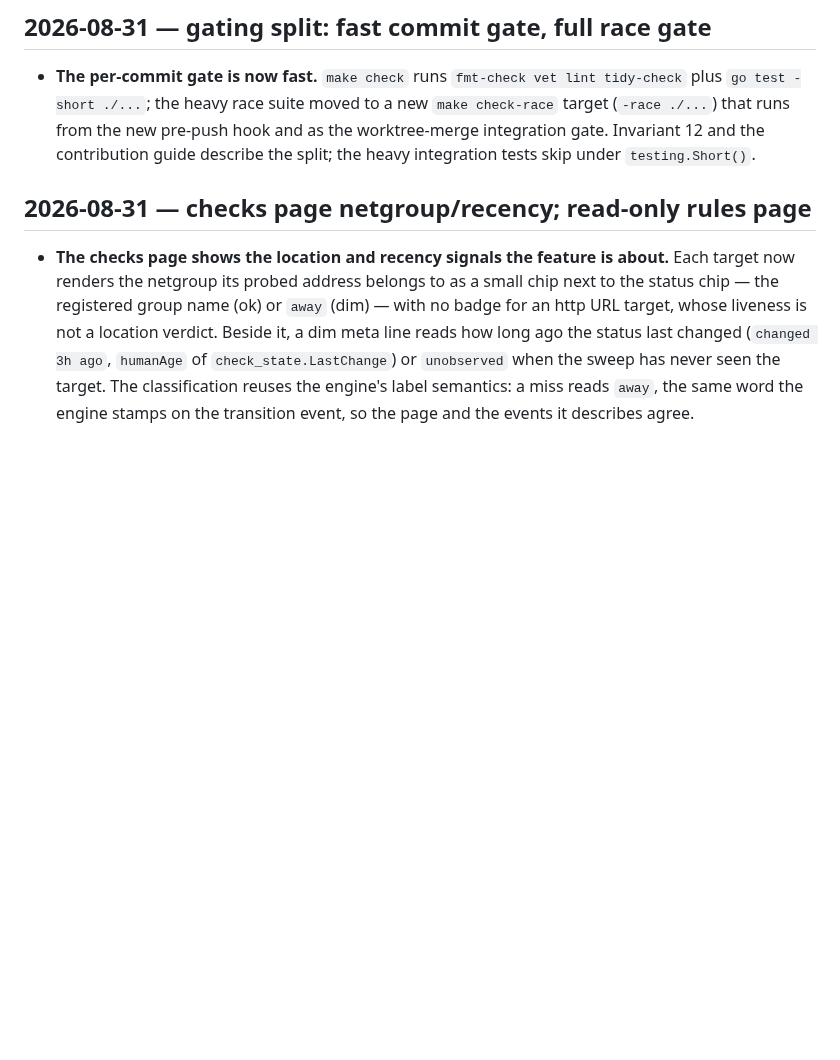
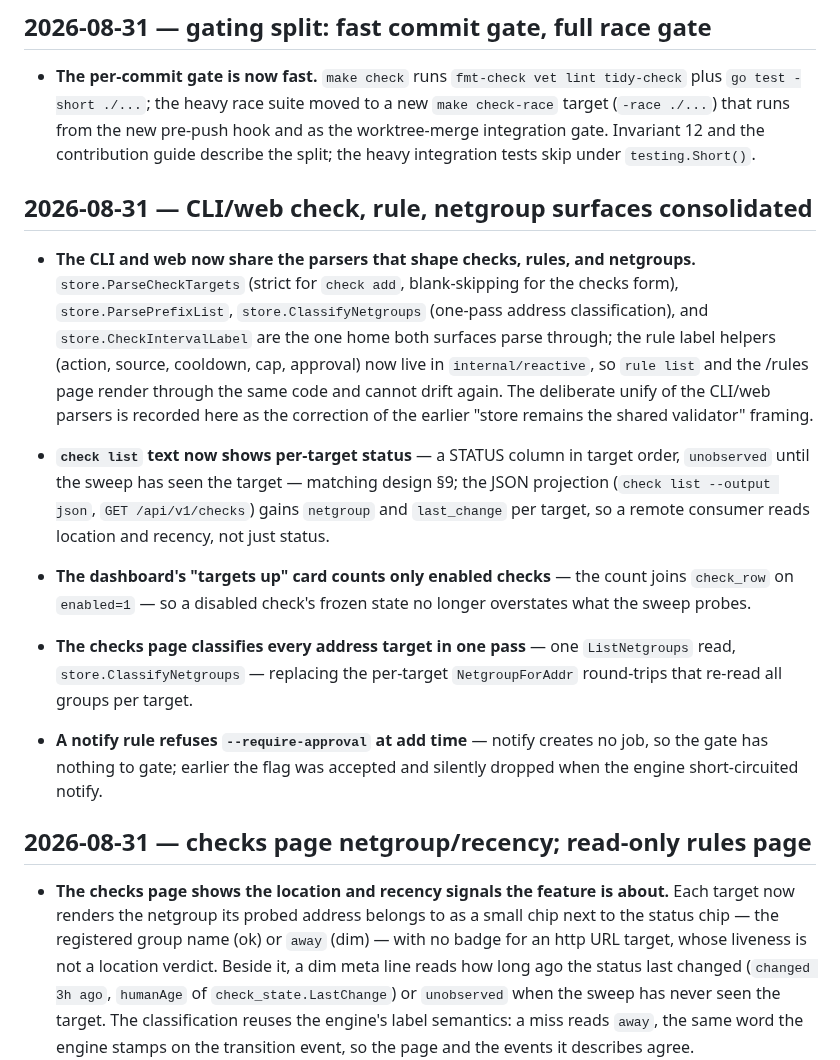
Before and after one commit to agync/exocomp, a Markdown page: docs/log.md, the part around the change. Rendered like a GitHub page; blank space fills up the shorter version.

Commit message:
docs(log): tech-debt consolidation pass

```diff
--- a/docs/log.md
+++ b/docs/log.md
@@ -14,6 +14,34 @@ Newest first.
   and as the worktree-merge integration gate. Invariant 12 and the contribution
   guide describe the split; the heavy integration tests skip under
   `testing.Short()`.
+
+## 2026-08-31 — CLI/web check, rule, netgroup surfaces consolidated
+
+- **The CLI and web now share the parsers that shape checks, rules, and
+  netgroups.** `store.ParseCheckTargets` (strict for `check add`, blank-skipping
+  for the checks form), `store.ParsePrefixList`, `store.ClassifyNetgroups`
+  (one-pass address classification), and `store.CheckIntervalLabel` are the
+  one home both surfaces parse through; the rule label helpers (action, source,
+  cooldown, cap, approval) now live in `internal/reactive`, so `rule list`
+  and the /rules page render through the same code and cannot drift again. The
+  deliberate unify of the CLI/web parsers is recorded here as the correction of
+  the earlier "store remains the shared validator" framing.
+- **`check list` text now shows per-target status** — a STATUS column in
+  target order, `unobserved` until the sweep has seen the target — matching
+  design §9; the JSON projection (`check list --output json`, `GET
+  /api/v1/checks`) gains `netgroup` and `last_change` per target, so a
+  remote consumer reads location and recency, not just status.
+- **The dashboard's "targets up" card counts only enabled checks** — the
+  count joins `check_row` on `enabled=1` — so a disabled check's frozen
+  state no longer overstates what the sweep probes.
+
+- **The checks page classifies every address target in one pass** — one
+  `ListNetgroups` read, `store.ClassifyNetgroups` — replacing the
+  per-target `NetgroupForAddr` round-trips that re-read all groups per target.
+
+- **A notify rule refuses `--require-approval` at add time** — notify
+  creates no job, so the gate has nothing to gate; earlier the flag was
+  accepted and silently dropped when the engine short-circuited notify.
 
 ## 2026-08-31 — checks page netgroup/recency; read-only rules page
 
```
